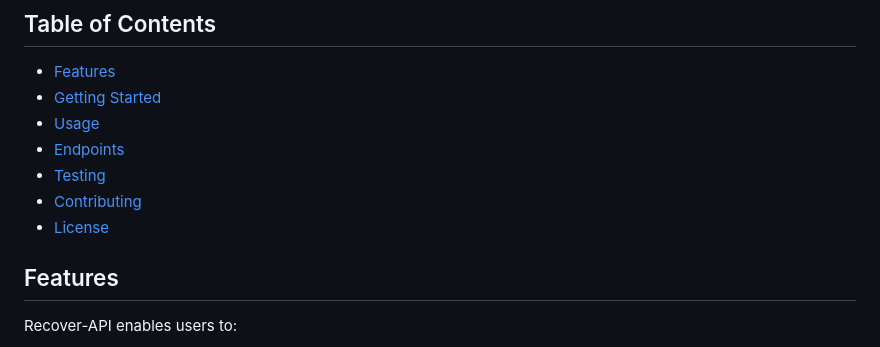
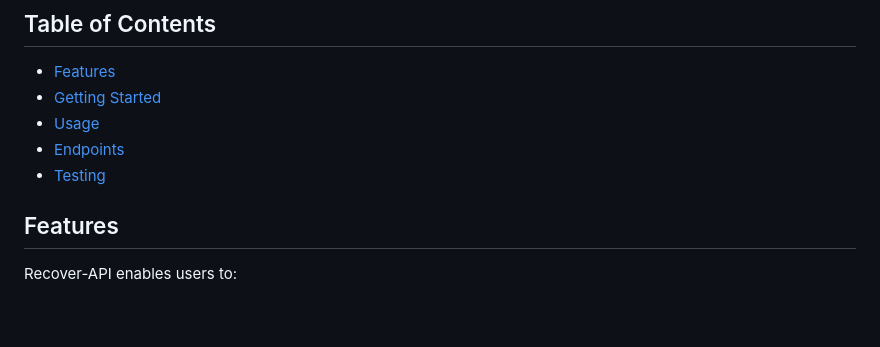
Before and after one commit to darkchiii/Recover-API, a Markdown page: README.md, the part around the change. Rendered like a GitHub page; blank space fills up the shorter version.

```diff
--- a/README.md
+++ b/README.md
@@ -9,8 +9,6 @@ A RESTful API designed for managing user posts, comments, collections, and inter
 - [Usage](#usage)
 - [Endpoints](#endpoints)
 - [Testing](#testing)
-- [Contributing](#contributing)
-- [License](#license)
 
 ## Features
 
```
